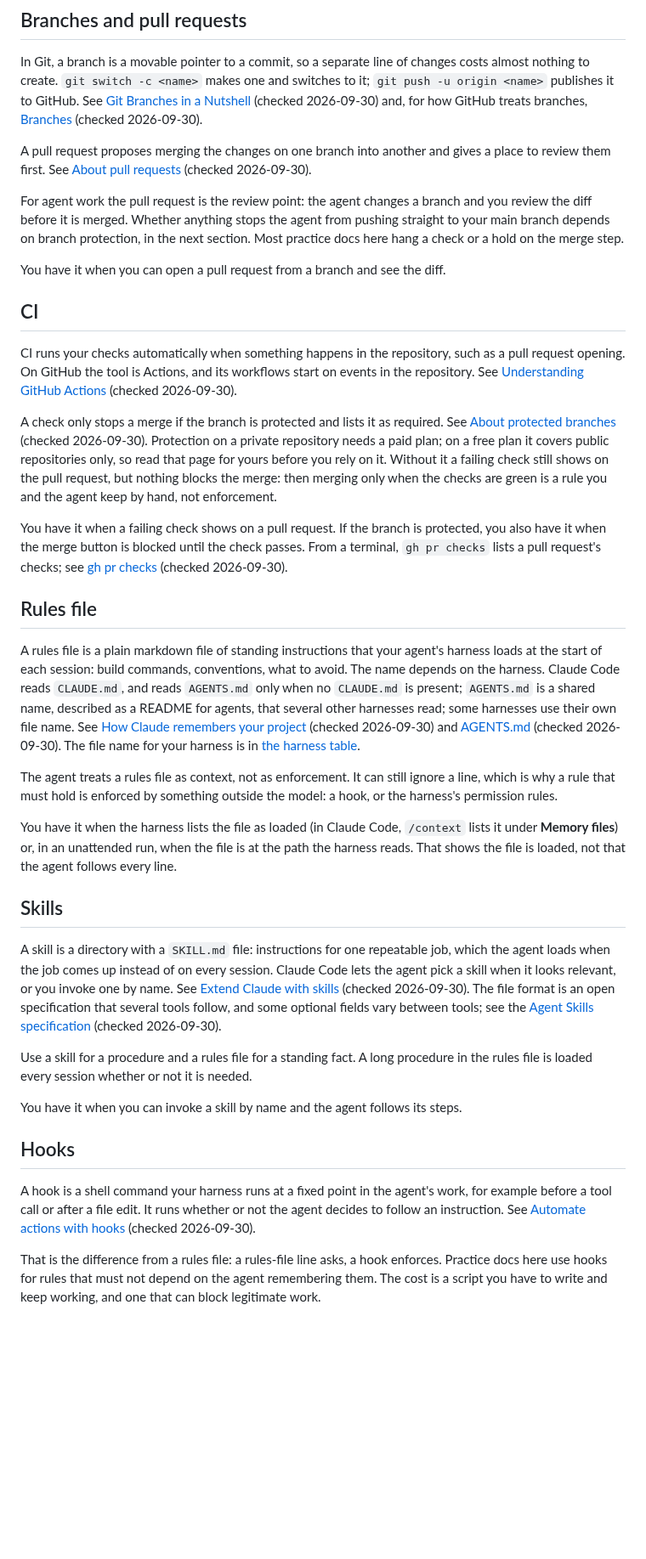
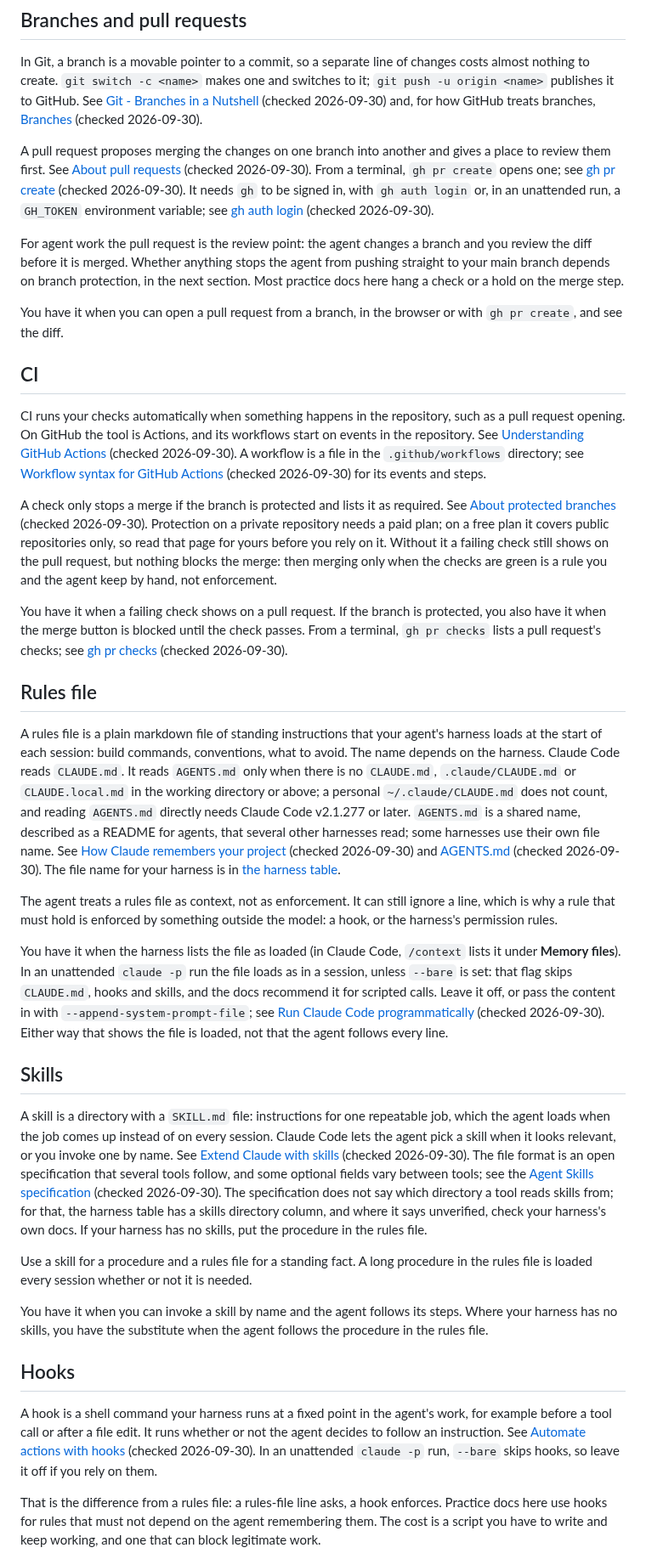
Before and after one commit to Osasuwu/jarvis-oss, a Markdown page: docs/basics.md, the part around one of its changes. Shown at 85% size. GitHub-like rendering; blank space fills up the shorter version.

Commit message:
docs/basics.md: address second doc-review blocking findings (#165)
Fix AGENTS.md rule, link titles, gh pr create, workflow file, skills
fallback, --bare caveat, and hook substitutes; follow-ups in #193.

Co-Authored-By: Claude Sonnet 5.5 <noreply@anthropic.com>

```diff
--- a/docs/basics.md
+++ b/docs/basics.md
@@ -17,19 +17,24 @@ that, such as which harness reads which file, is one hop away in [the harness ta
 In Git, a branch is a movable pointer to a commit, so a separate line of changes costs almost
 nothing to create. `git switch -c <name>` makes one and switches to it; `git push -u origin <name>`
 publishes it to GitHub. See
-[Git Branches in a Nutshell](https://git-scm.com/book/en/v2/Git-Branching-Branches-in-a-Nutshell) (checked 2026-09-30)
+[Git - Branches in a Nutshell](https://git-scm.com/book/en/v2/Git-Branching-Branches-in-a-Nutshell) (checked 2026-09-30)
 and, for how GitHub treats branches, [Branches](https://docs.github.com/en/pull-requests/reference/branches) (checked 2026-09-30).
 
 A pull request proposes merging the changes on one branch into another and gives a place to
 review them first. See
 [About pull requests](https://docs.github.com/en/pull-requests/get-started/about-pull-requests) (checked 2026-09-30).
+From a terminal, `gh pr create` opens one; see
+[gh pr create](https://cli.github.com/manual/gh_pr_create) (checked 2026-09-30). It needs `gh` to be
+signed in, with `gh auth login` or, in an unattended run, a `GH_TOKEN` environment variable; see
+[gh auth login](https://cli.github.com/manual/gh_auth_login) (checked 2026-09-30).
 
 For agent work the pull request is the review point: the agent changes a branch and you review the
 diff before it is merged. Whether anything stops the agent from pushing straight to your main
 branch depends on branch protection, in the next section. Most practice docs here hang a check or
 a hold on the merge step.
 
-You have it when you can open a pull request from a branch and see the diff.
+You have it when you can open a pull request from a branch, in the browser or with `gh pr create`,
+and see the diff.
 
 ## CI
 
@@ -37,6 +42,9 @@ CI runs your checks automatically when something happens in the repository, such
 request opening. On GitHub the tool is Actions, and its workflows start on events in the
 repository. See
 [Understanding GitHub Actions](https://docs.github.com/en/actions/get-started/understand-github-actions) (checked 2026-09-30).
+A workflow is a file in the `.github/workflows` directory; see
+[Workflow syntax for GitHub Actions](https://docs.github.com/en/actions/reference/workflows-and-actions/workflow-syntax) (checked 2026-09-30)
+for its events and steps.
 
 A check only stops a merge if the branch is protected and lists it as required. See
 [About protected branches](https://docs.github.com/en/repositories/configuring-branches-and-merges-in-your-repository/managing-protected-branches/about-protected-branches) (checked 2026-09-30).
@@ -54,9 +62,11 @@ have it when the merge button is blocked until the check passes. From a terminal
 
 A rules file is a plain markdown file of standing instructions that your agent's harness loads at
 the start of each session: build commands, conventions, what to avoid. The name depends on the
-harness. Claude Code reads `CLAUDE.md`, and reads `AGENTS.md` only when no `CLAUDE.md` is present;
-`AGENTS.md` is a shared name, described as a README for agents, that several other harnesses read;
-some harnesses use their own file name. See
+harness. Claude Code reads `CLAUDE.md`. It reads `AGENTS.md` only when there is no `CLAUDE.md`,
+`.claude/CLAUDE.md` or `CLAUDE.local.md` in the working directory or above; a personal
+`~/.claude/CLAUDE.md` does not count, and reading `AGENTS.md` directly needs Claude Code v2.1.277
+or later. `AGENTS.md` is a shared name, described as a README for agents, that several other
+harnesses read; some harnesses use their own file name. See
 [How Claude remembers your project](https://code.claude.com/docs/en/memory) (checked 2026-09-30)
 and [AGENTS.md](https://agents.md) (checked 2026-09-30). The file name for your harness is in
 [the harness table](harnesses.md).
@@ -66,8 +76,11 @@ is why a rule that must hold is enforced by something outside the model: a hook,
 permission rules.
 
 You have it when the harness lists the file as loaded (in Claude Code, `/context` lists it under
-**Memory files**) or, in an unattended run, when the file is at the path the harness reads. That
-shows the file is loaded, not that the agent follows every line.
+**Memory files**). In an unattended `claude -p` run the file loads as in a session, unless
+`--bare` is set: that flag skips `CLAUDE.md`, hooks and skills, and the docs recommend it for
+scripted calls. Leave it off, or pass the content in with `--append-system-prompt-file`; see
+[Run Claude Code programmatically](https://code.claude.com/docs/en/headless) (checked 2026-09-30).
+Either way that shows the file is loaded, not that the agent follows every line.
 
 ## Skills
 
@@ -78,11 +91,15 @@ skill when it looks relevant, or you invoke one by name. See
 The file format is an open specification that several tools follow, and some optional fields vary
 between tools; see the
 [Agent Skills specification](https://agentskills.io/specification) (checked 2026-09-30).
+The specification does not say which directory a tool reads skills from; for that, the harness
+table has a skills directory column, and where it says unverified, check your harness's own docs.
+If your harness has no skills, put the procedure in the rules file.
 
 Use a skill for a procedure and a rules file for a standing fact. A long procedure in the rules
 file is loaded every session whether or not it is needed.
 
-You have it when you can invoke a skill by name and the agent follows its steps.
+You have it when you can invoke a skill by name and the agent follows its steps. Where your harness
+has no skills, you have the substitute when the agent follows the procedure in the rules file.
 
 ## Hooks
 
@@ -90,6 +107,7 @@ A hook is a shell command your harness runs at a fixed point in the agent's work
 before a tool call or after a file edit. It runs whether or not the agent decides to follow an
 instruction. See
 [Automate actions with hooks](https://code.claude.com/docs/en/hooks-guide) (checked 2026-09-30).
+In an unattended `claude -p` run, `--bare` skips hooks, so leave it off if you rely on them.
 
 That is the difference from a rules file: a rules-file line asks, a hook enforces. Practice docs
 here use hooks for rules that must not depend on the agent remembering them. The cost is a script
```
Also changed, not shown: other parts of docs/basics.md (+11 -6 lines).
